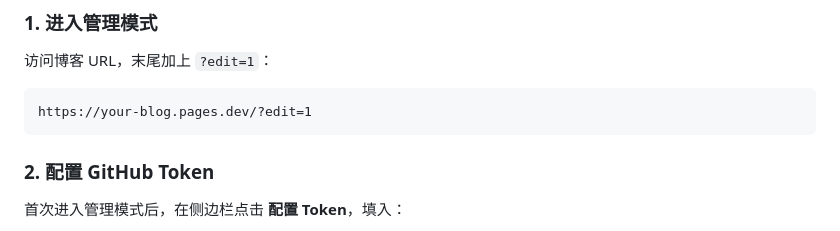
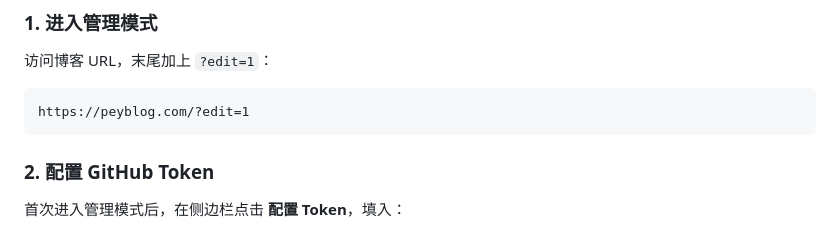
Before and after one commit to YankeeDaddy/My-Blog-CF, a Markdown page: README.md, the part around the change. Drawn GitHub-style.

Commit message:
📝 README: 更新域名为 peyblog.com

````diff
--- a/README.md
+++ b/README.md
@@ -76,7 +76,7 @@ const GISCUS_CONFIG = {
 
 访问博客 URL，末尾加上 `?edit=1`：
 ```
-https://your-blog.pages.dev/?edit=1
+https://peyblog.com/?edit=1
 ```
 
 ### 2. 配置 GitHub Token
````
